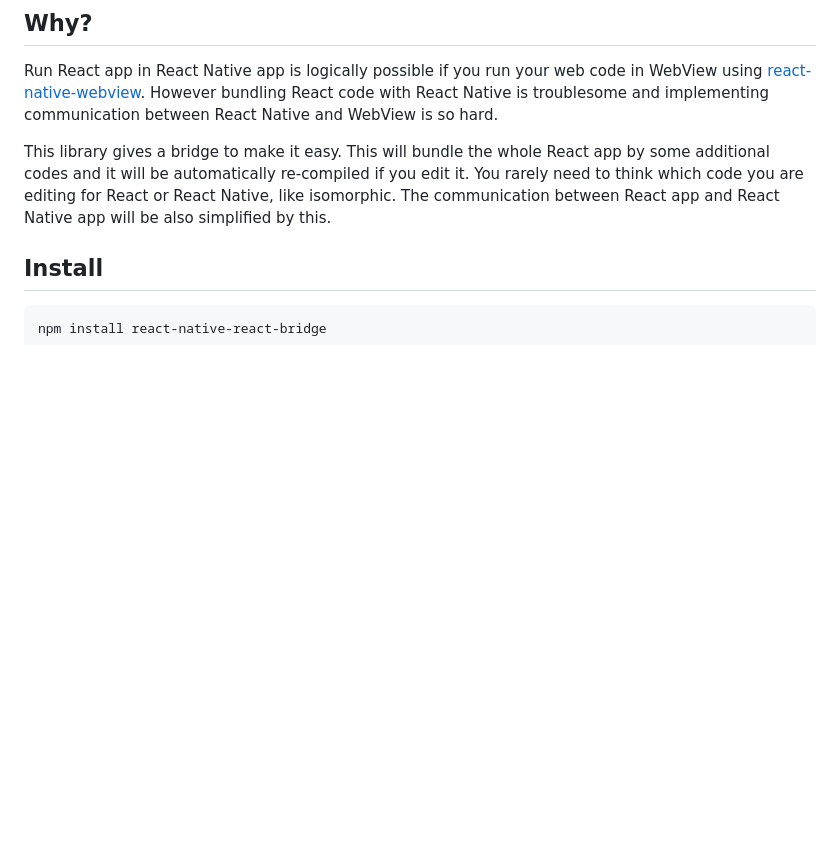
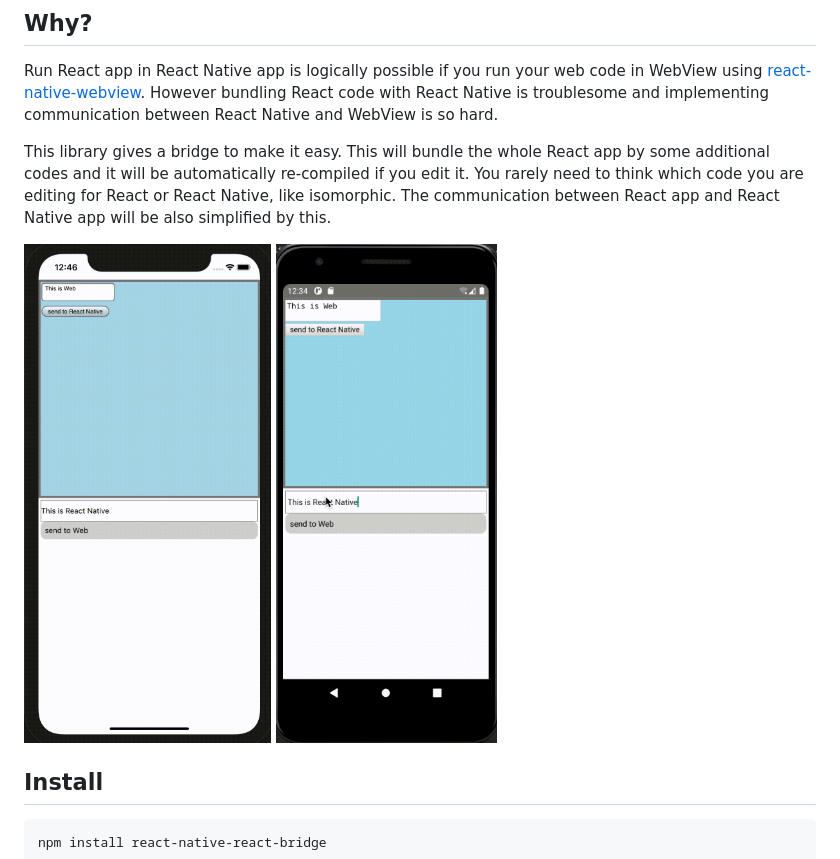
Before and after one commit to inokawa/react-native-react-bridge, a Markdown page: README.md, the part around the change. Rendered like a GitHub page; pictures changed too: examples/android.gif (added), examples/ios.gif (added); blank space fills up the shorter version.

Commit message:
Add gif of demo

```diff
--- a/README.md
+++ b/README.md
@@ -13,6 +13,8 @@ This library gives a bridge to make it easy.
 This will bundle the whole React app by some additional codes and it will be automatically re-compiled if you edit it.
 You rarely need to think which code you are editing for React or React Native, like isomorphic.
 The communication between React app and React Native app will be also simplified by this.
+
+<img src="./examples/ios.gif" height="500px" /> <img src="./examples/android.gif" height="500px" />
 
 ## Install
 
```
